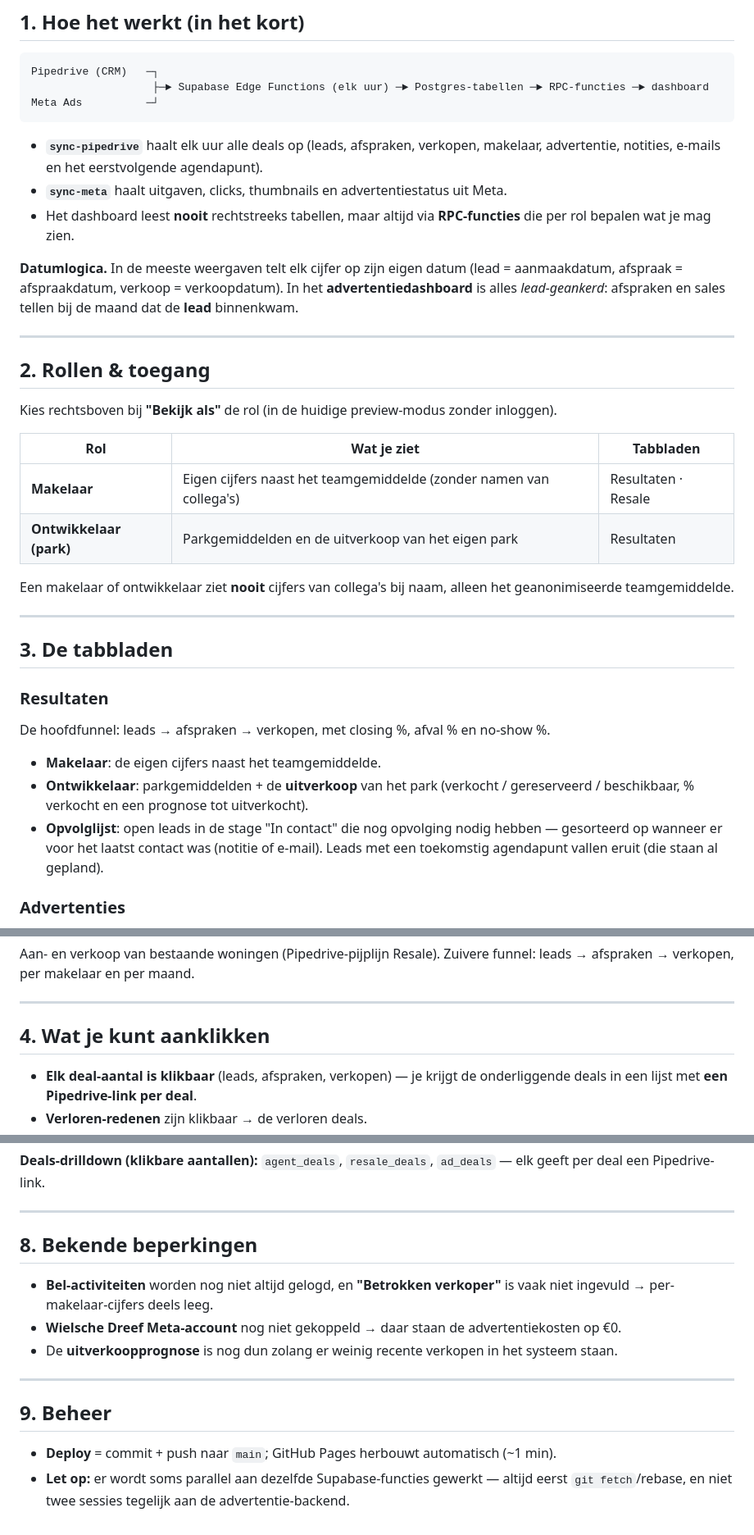
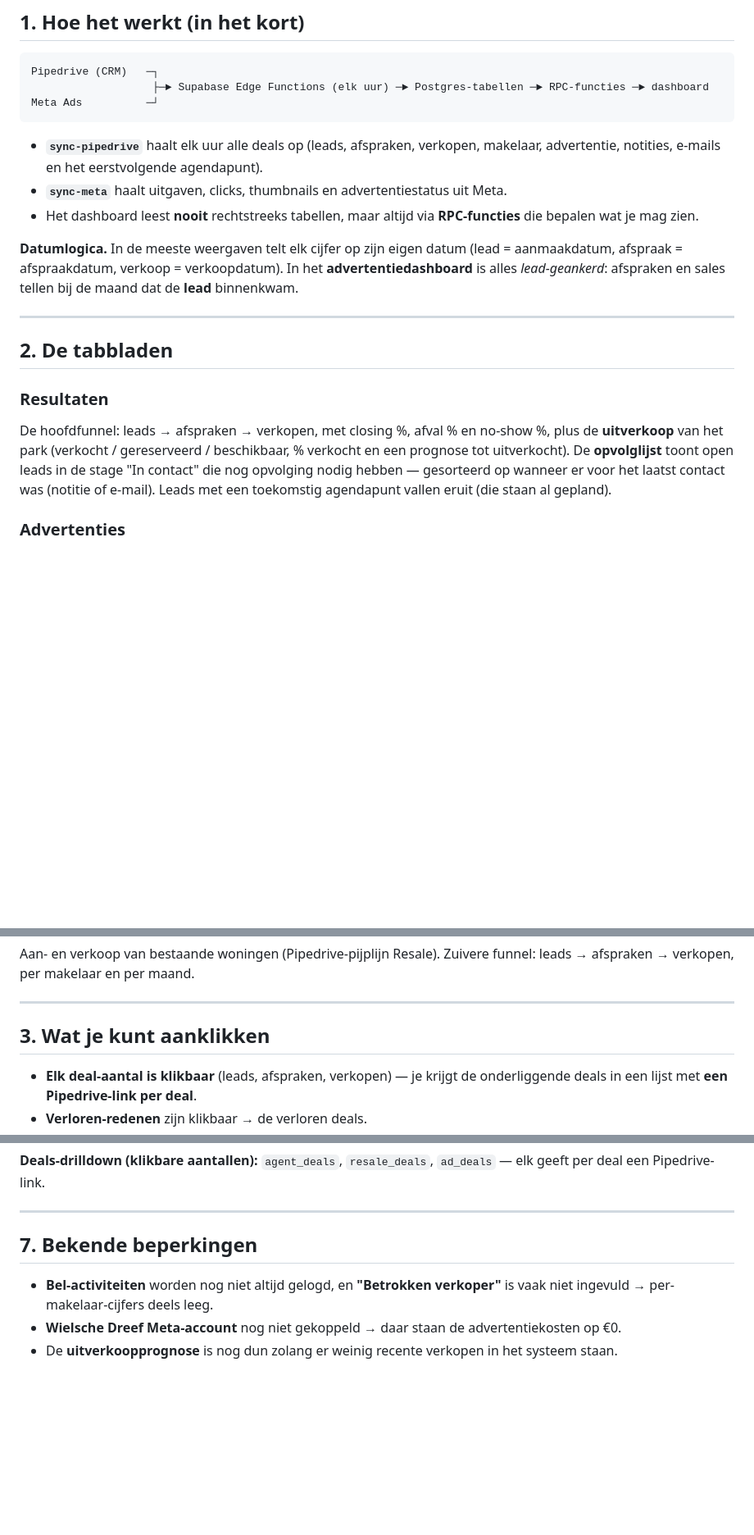
Before and after one commit to rubenkraan-droid/Code, a Markdown page: HANDLEIDING.md, 3 parts joined by grey strips. Shown at 82% size. Drawn GitHub-style; blank space fills up the shorter version.

Commit message:
Handleiding: secties 'Rollen & toegang' en 'Beheer' eruit
Rollen-sectie verwijderd (en resterende rol-vermeldingen weggewerkt), Beheer-
sectie verwijderd, overige secties hernummerd. Handleiding is nu 1-7.

Co-Authored-By: Claude Opus 4.8 <noreply@anthropic.com>

```diff
--- a/HANDLEIDING.md
+++ b/HANDLEIDING.md
@@ -16,8 +16,8 @@ Meta Ads          ─┘
 - **`sync-pipedrive`** haalt elk uur alle deals op (leads, afspraken, verkopen, makelaar, advertentie,
   notities, e-mails en het eerstvolgende agendapunt).
 - **`sync-meta`** haalt uitgaven, clicks, thumbnails en advertentiestatus uit Meta.
-- Het dashboard leest **nooit** rechtstreeks tabellen, maar altijd via **RPC-functies** die per rol
-  bepalen wat je mag zien.
+- Het dashboard leest **nooit** rechtstreeks tabellen, maar altijd via **RPC-functies** die bepalen
+  wat je mag zien.
 
 **Datumlogica.** In de meeste weergaven telt elk cijfer op zijn eigen datum (lead = aanmaakdatum,
 afspraak = afspraakdatum, verkoop = verkoopdatum). In het **advertentiedashboard** is alles
@@ -25,30 +25,14 @@ afspraak = afspraakdatum, verkoop = verkoopdatum). In het **advertentiedashboard
 
 ---
 
-## 2. Rollen & toegang
-
-Kies rechtsboven bij **"Bekijk als"** de rol (in de huidige preview-modus zonder inloggen).
-
-| Rol | Wat je ziet | Tabbladen |
-|-----|-------------|-----------|
-| **Makelaar** | Eigen cijfers naast het teamgemiddelde (zonder namen van collega's) | Resultaten · Resale |
-| **Ontwikkelaar (park)** | Parkgemiddelden en de uitverkoop van het eigen park | Resultaten |
-
-Een makelaar of ontwikkelaar ziet **nooit** cijfers van collega's bij naam, alleen het geanonimiseerde
-teamgemiddelde.
-
----
-
-## 3. De tabbladen
+## 2. De tabbladen
 
 ### Resultaten
-De hoofdfunnel: leads → afspraken → verkopen, met closing %, afval % en no-show %.
-- **Makelaar**: de eigen cijfers naast het teamgemiddelde.
-- **Ontwikkelaar**: parkgemiddelden + de **uitverkoop** van het park (verkocht / gereserveerd /
-  beschikbaar, % verkocht en een prognose tot uitverkocht).
-- **Opvolglijst**: open leads in de stage "In contact" die nog opvolging nodig hebben — gesorteerd
-  op wanneer er voor het laatst contact was (notitie of e-mail). Leads met een toekomstig agendapunt
-  vallen eruit (die staan al gepland).
+De hoofdfunnel: leads → afspraken → verkopen, met closing %, afval % en no-show %, plus de
+**uitverkoop** van het park (verkocht / gereserveerd / beschikbaar, % verkocht en een prognose tot
+uitverkocht). De **opvolglijst** toont open leads in de stage "In contact" die nog opvolging nodig
+hebben — gesorteerd op wanneer er voor het laatst contact was (notitie of e-mail). Leads met een
+toekomstig agendapunt vallen eruit (die staan al gepland).
 
 ### Advertenties
 Per park. Uitgaven, clicks, leads, kosten per lead (CPL), kosten per afspraak (CPA) en de
@@ -76,7 +60,7 @@ Aan- en verkoop van bestaande woningen (Pipedrive-pijplijn Resale). Zuivere funn
 
 ---
 
-## 4. Wat je kunt aanklikken
+## 3. Wat je kunt aanklikken
 
 - **Elk deal-aantal is klikbaar** (leads, afspraken, verkopen) — je krijgt de onderliggende deals in
   een lijst met **een Pipedrive-link per deal**.
@@ -156,17 +138,9 @@ deal een Pipedrive-link.
 
 ---
 
-## 8. Bekende beperkingen
+## 7. Bekende beperkingen
 
 - **Bel-activiteiten** worden nog niet altijd gelogd, en **"Betrokken verkoper"** is vaak niet
   ingevuld → per-makelaar-cijfers deels leeg.
 - **Wielsche Dreef Meta-account** nog niet gekoppeld → daar staan de advertentiekosten op €0.
 - De **uitverkoopprognose** is nog dun zolang er weinig recente verkopen in het systeem staan.
-
----
-
-## 9. Beheer
-
-- **Deploy** = commit + push naar `main`; GitHub Pages herbouwt automatisch (~1 min).
-- **Let op:** er wordt soms parallel aan dezelfde Supabase-functies gewerkt — altijd eerst
-  `git fetch`/rebase, en niet twee sessies tegelijk aan de advertentie-backend.
```
Also changed, not shown: other parts of HANDLEIDING.md (+3 -5 lines).
